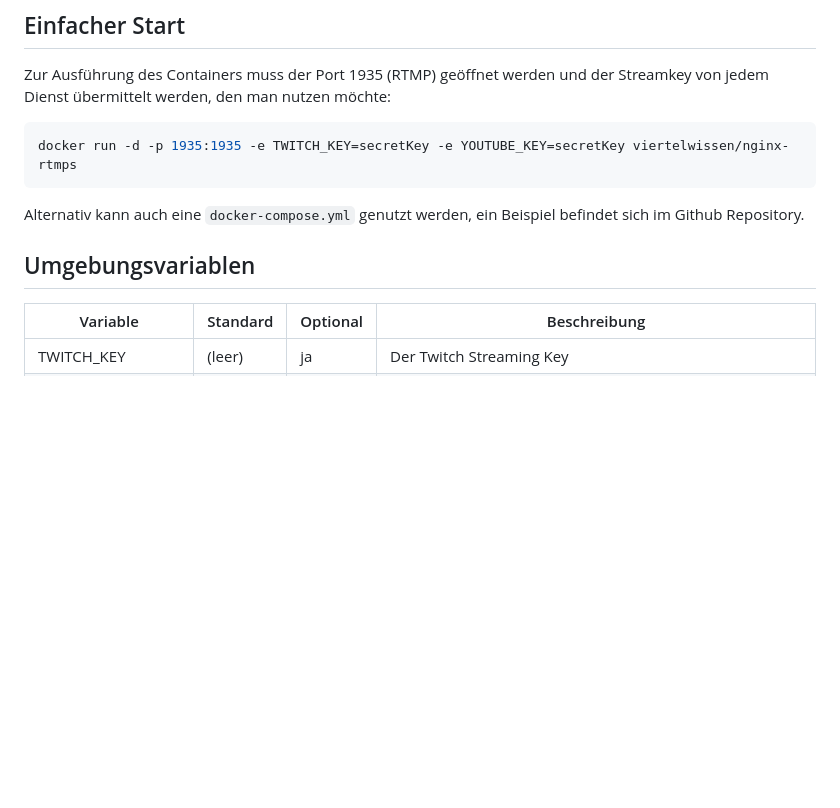
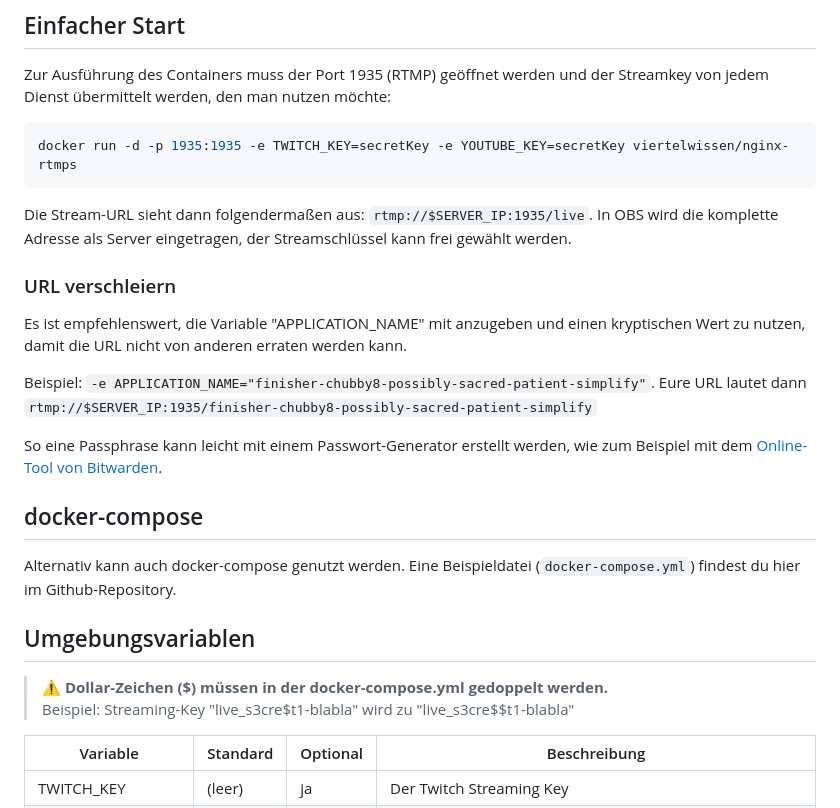
Before and after one commit to viertelwissen/nginx-rtmps, a Markdown page: README.MD, the part around the change. Rendered like a GitHub page; blank space fills up the shorter version.

Commit message:
Hinweise zur URL, APPLICATION_NAME und $-Zeichen

````diff
--- a/README.MD
+++ b/README.MD
@@ -23,9 +23,23 @@ Zur Ausführung des Containers muss der Port 1935 (RTMP) geöffnet werden und de
 docker run -d -p 1935:1935 -e TWITCH_KEY=secretKey -e YOUTUBE_KEY=secretKey viertelwissen/nginx-rtmps
 ```
 
-Alternativ kann auch eine `docker-compose.yml` genutzt werden, ein Beispiel befindet sich im Github Repository.
+Die Stream-URL sieht dann folgendermaßen aus: `rtmp://$SERVER_IP:1935/live`. In OBS wird die komplette Adresse als Server eingetragen, der Streamschlüssel kann frei gewählt werden.
+
+### URL verschleiern
+Es ist empfehlenswert, die Variable "APPLICATION_NAME" mit anzugeben und einen kryptischen Wert zu nutzen, damit die URL nicht von anderen erraten werden kann.
+
+Beispiel: `-e APPLICATION_NAME="finisher-chubby8-possibly-sacred-patient-simplify"`. Eure URL lautet dann `rtmp://$SERVER_IP:1935/finisher-chubby8-possibly-sacred-patient-simplify`
+
+So eine Passphrase kann leicht mit einem Passwort-Generator erstellt werden, wie zum Beispiel mit dem [Online-Tool von Bitwarden](https://bitwarden.com/password-generator/).
+
+## docker-compose
+Alternativ kann auch docker-compose genutzt werden. Eine Beispieldatei (`docker-compose.yml`) findest du hier im Github-Repository.
 
 ## Umgebungsvariablen
+
+> **:warning: Dollar-Zeichen (\$) müssen in der docker-compose.yml gedoppelt werden.**
+> Beispiel: Streaming-Key "live_s3cre\$t1-blabla" wird zu "live_s3cre\$\$t1-blabla"
+
 Variable | Standard | Optional | Beschreibung
 -------- | -------- |--------- | ------------
 TWITCH_KEY | (leer) | ja | Der Twitch Streaming Key
````
